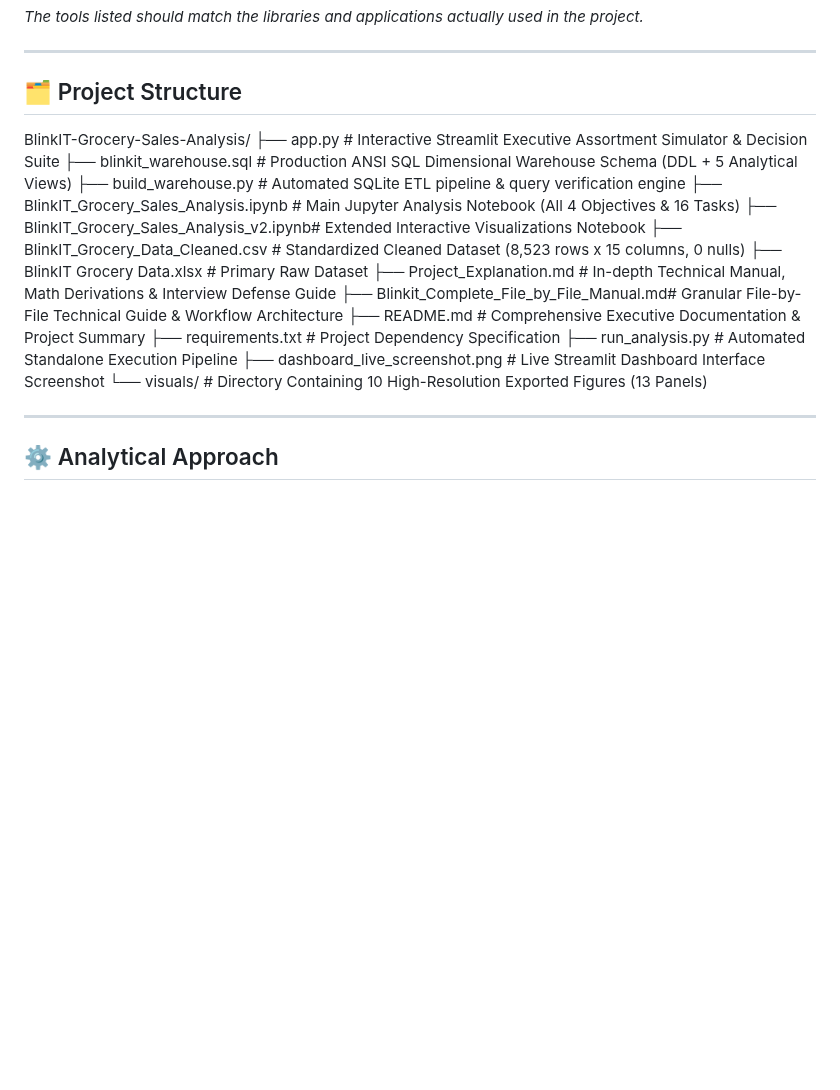
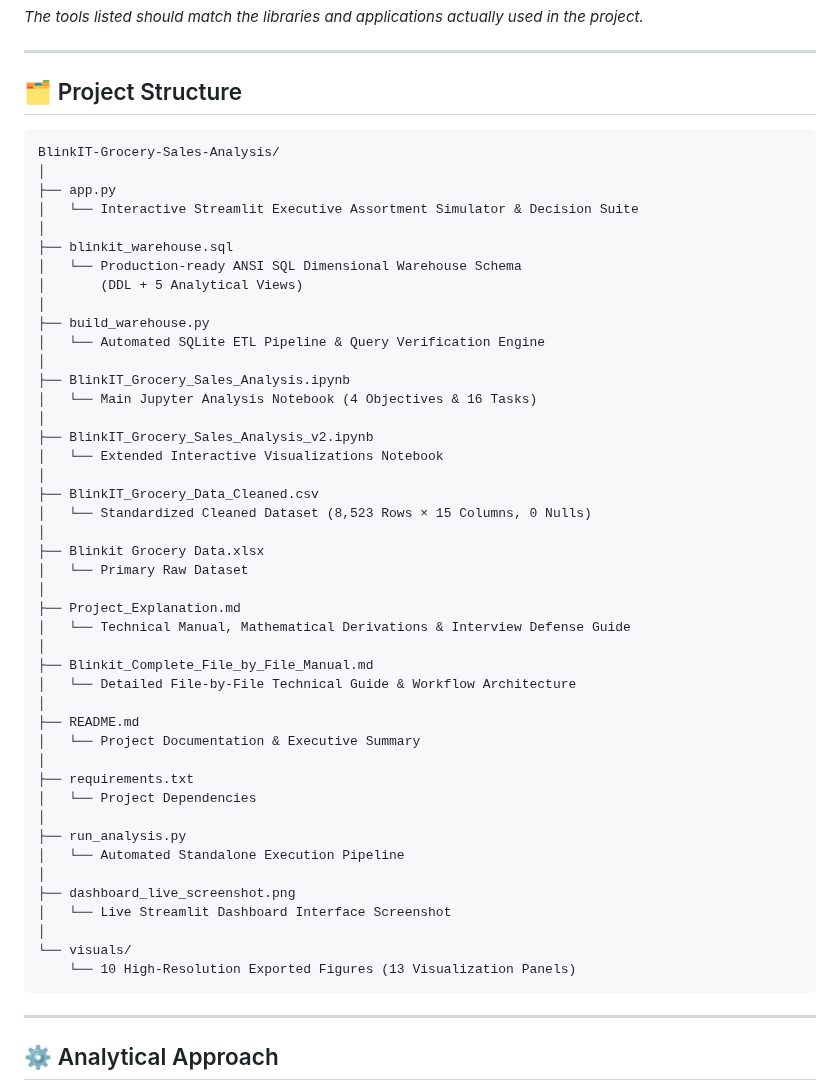
Before and after one commit to PoojaS-1616/data-analyst-portfolio, a Markdown page: BlinkIT-Grocery-Sales-Analysis/README.md, the part around the change. Rendered like a GitHub page; blank space fills up the shorter version.

````diff
--- a/BlinkIT-Grocery-Sales-Analysis/README.md
+++ b/BlinkIT-Grocery-Sales-Analysis/README.md
@@ -167,22 +167,52 @@ pie showData
 
 ## 🗂️ Project Structure
 
-
+```text
 BlinkIT-Grocery-Sales-Analysis/
-├── app.py                                 # Interactive Streamlit Executive Assortment Simulator & Decision Suite
-├── blinkit_warehouse.sql                 # Production ANSI SQL Dimensional Warehouse Schema (DDL + 5 Analytical Views)
-├── build_warehouse.py                     # Automated SQLite ETL pipeline & query verification engine
-├── BlinkIT_Grocery_Sales_Analysis.ipynb   # Main Jupyter Analysis Notebook (All 4 Objectives & 16 Tasks)
-├── BlinkIT_Grocery_Sales_Analysis_v2.ipynb# Extended Interactive Visualizations Notebook
-├── BlinkIT_Grocery_Data_Cleaned.csv      # Standardized Cleaned Dataset (8,523 rows x 15 columns, 0 nulls)
-├── BlinkIT Grocery Data.xlsx             # Primary Raw Dataset
-├── Project_Explanation.md                # In-depth Technical Manual, Math Derivations & Interview Defense Guide
-├── Blinkit_Complete_File_by_File_Manual.md# Granular File-by-File Technical Guide & Workflow Architecture
-├── README.md                             # Comprehensive Executive Documentation & Project Summary
-├── requirements.txt                      # Project Dependency Specification
-├── run_analysis.py                       # Automated Standalone Execution Pipeline
-├── dashboard_live_screenshot.png         # Live Streamlit Dashboard Interface Screenshot
-└── visuals/                              # Directory Containing 10 High-Resolution Exported Figures (13 Panels)
+│
+├── app.py
+│   └── Interactive Streamlit Executive Assortment Simulator & Decision Suite
+│
+├── blinkit_warehouse.sql
+│   └── Production-ready ANSI SQL Dimensional Warehouse Schema
+│       (DDL + 5 Analytical Views)
+│
+├── build_warehouse.py
+│   └── Automated SQLite ETL Pipeline & Query Verification Engine
+│
+├── BlinkIT_Grocery_Sales_Analysis.ipynb
+│   └── Main Jupyter Analysis Notebook (4 Objectives & 16 Tasks)
+│
+├── BlinkIT_Grocery_Sales_Analysis_v2.ipynb
+│   └── Extended Interactive Visualizations Notebook
+│
+├── BlinkIT_Grocery_Data_Cleaned.csv
+│   └── Standardized Cleaned Dataset (8,523 Rows × 15 Columns, 0 Nulls)
+│
+├── Blinkit Grocery Data.xlsx
+│   └── Primary Raw Dataset
+│
+├── Project_Explanation.md
+│   └── Technical Manual, Mathematical Derivations & Interview Defense Guide
+│
+├── Blinkit_Complete_File_by_File_Manual.md
+│   └── Detailed File-by-File Technical Guide & Workflow Architecture
+│
+├── README.md
+│   └── Project Documentation & Executive Summary
+│
+├── requirements.txt
+│   └── Project Dependencies
+│
+├── run_analysis.py
+│   └── Automated Standalone Execution Pipeline
+│
+├── dashboard_live_screenshot.png
+│   └── Live Streamlit Dashboard Interface Screenshot
+│
+└── visuals/
+    └── 10 High-Resolution Exported Figures (13 Visualization Panels)
+```
 
 ---
 
````
